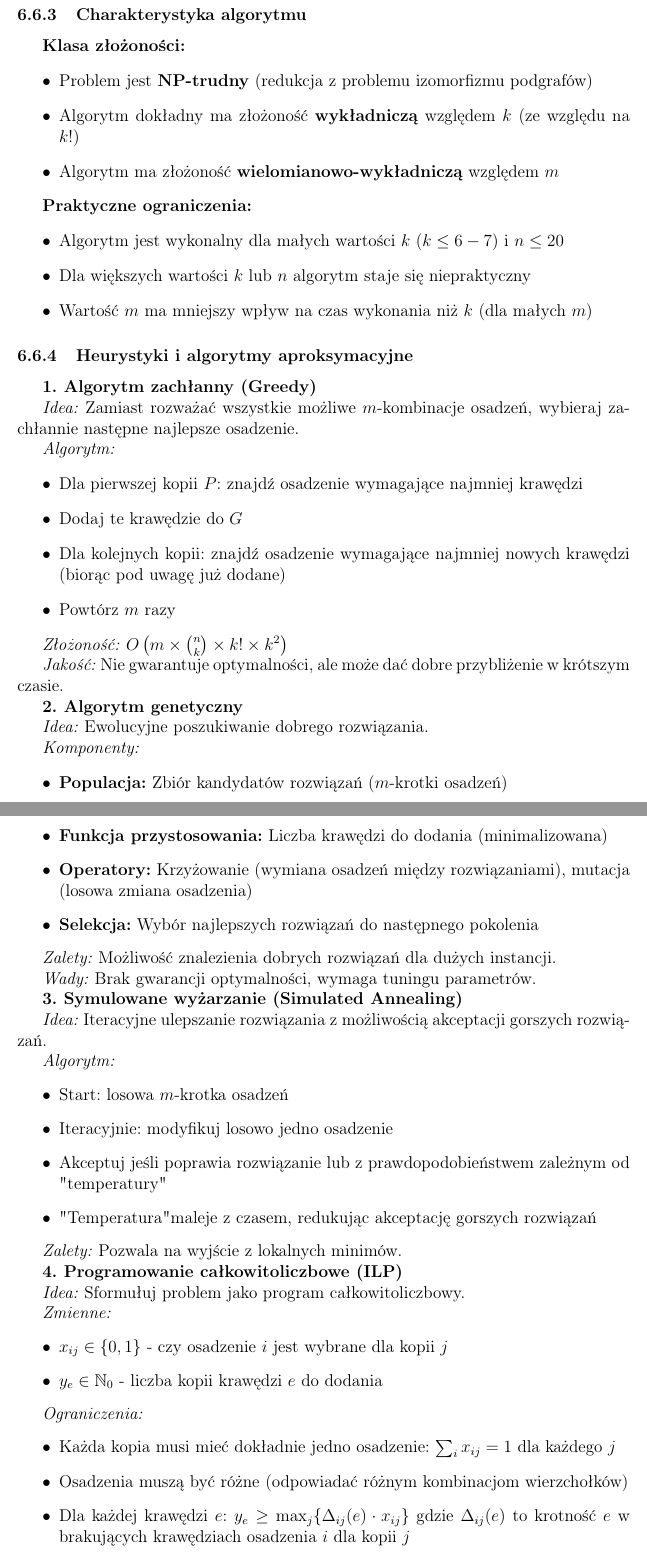
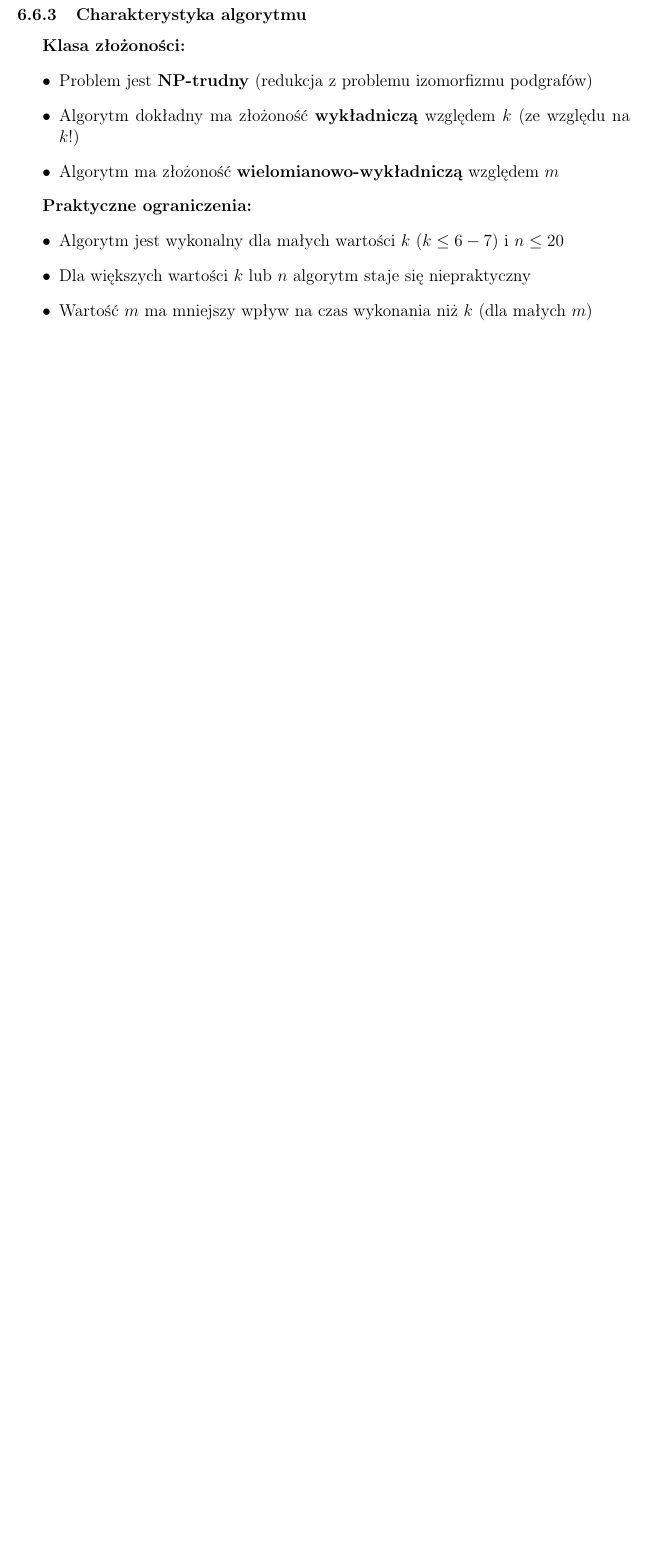
Before and after one commit to KKKUBAKKK/subgraphs, a LaTeX document (Docs/Report/main.tex): two parts of pages 31 and 32 of 35 before the commit and part of page 30 of 32 after it, the two joined at a grey line, cut so that both start at the same text, the shorter picture padded with empty space. Compiled offline with pdfLaTeX.

Commit message:
Cleanup of unnecessary section about approximations

```diff
--- a/Docs/Report/main.tex
+++ b/Docs/Report/main.tex
@@ -974,70 +972,3 @@
         \item Wartość $m$ ma mniejszy wpływ na czas wykonania niż $k$ (dla małych $m$)
     \end{itemize}
 
-    \subsubsection{Heurystyki i algorytmy aproksymacyjne}
-    \label{subsubsec:heurystyki}
-
-    \textbf{1. Algorytm zachłanny (Greedy)}
-
-    \textit{Idea:} Zamiast rozważać wszystkie możliwe $m$-kombinacje osadzeń, wybieraj zachłannie następne najlepsze osadzenie.
-
-    \textit{Algorytm:}
-    \begin{itemize}
-        \item Dla pierwszej kopii $P$: znajdź osadzenie wymagające najmniej krawędzi
-        \item Dodaj te krawędzie do $G$
-        \item Dla kolejnych kopii: znajdź osadzenie wymagające najmniej nowych krawędzi (biorąc pod uwagę już dodane)
-        \item Powtórz $m$ razy
-    \end{itemize}
-
-    \textit{Złożoność:} $O\left(m \times \binom{n}{k} \times k! \times k^2\right)$
-
-    \textit{Jakość:} Nie gwarantuje optymalności, ale może dać dobre przybliżenie w krótszym czasie.
-
-    \textbf{2. Algorytm genetyczny}
-
-    \textit{Idea:} Ewolucyjne poszukiwanie dobrego rozwiązania.
-
-    \textit{Komponenty:}
-    \begin{itemize}
-        \item \textbf{Populacja:} Zbiór kandydatów rozwiązań ($m$-krotki osadzeń)
-        \item \textbf{Funkcja przystosowania:} Liczba krawędzi do dodania (minimalizowana)
-        \item \textbf{Operatory:} Krzyżowanie (wymiana osadzeń między rozwiązaniami), mutacja (losowa zmiana osadzenia)
-        \item \textbf{Selekcja:} Wybór najlepszych rozwiązań do następnego pokolenia
-    \end{itemize}
-
-    \textit{Zalety:} Możliwość znalezienia dobrych rozwiązań dla dużych instancji.
-
-    \textit{Wady:} Brak gwarancji optymalności, wymaga tuningu parametrów.
-
-    \textbf{3. Symulowane wyżarzanie (Simulated Annealing)}
-
-    \textit{Idea:} Iteracyjne ulepszanie rozwiązania z możliwością akceptacji gorszych rozwiązań.
-
-    \textit{Algorytm:}
-    \begin{itemize}
-        \item Start: losowa $m$-krotka osadzeń
-        \item Iteracyjnie: modyfikuj losowo jedno osadzenie
-        \item Akceptuj jeśli poprawia rozwiązanie lub z prawdopodobieństwem zależnym od "temperatury"
-        \item "Temperatura" maleje z czasem, redukując akceptację gorszych rozwiązań
-    \end{itemize}
-
-    \textit{Zalety:} Pozwala na wyjście z lokalnych minimów.
-
-    \textbf{4. Programowanie całkowitoliczbowe (ILP)}
-
-    \textit{Idea:} Sformułuj problem jako program całkowitoliczbowy.
-
-    \textit{Zmienne:}
-    \begin{itemize}
-        \item $x_{ij} \in \{0, 1\}$ - czy osadzenie $i$ jest wybrane dla kopii $j$
-        \item $y_e \in \mathbb{N}_0$ - liczba kopii krawędzi $e$ do dodania
-    \end{itemize}
-
-    \textit{Ograniczenia:}
-    \begin{itemize}
-        \item Każda kopia musi mieć dokładnie jedno osadzenie: $\sum_i x_{ij} = 1$ dla każdego $j$
-        \item Osadzenia muszą być różne (odpowiadać różnym kombinacjom wierzchołków)
-        \item Dla każdej krawędzi $e$: $y_e \geq \max_j \{\Delta_{ij}(e) \cdot x_{ij}\}$ gdzie $\Delta_{ij}(e)$ to krotność $e$ w brakujących krawędziach osadzenia $i$ dla kopii $j$
-    \end{itemize}
-
-    \textit{Cel:} Minimalizuj $\sum_e y_e$
```
Also changed, not shown: Docs/Report/main.pdf, Docs/Report/main.tex (31 more changed lines). Lines whose indentation alone changed are shown as unchanged.
